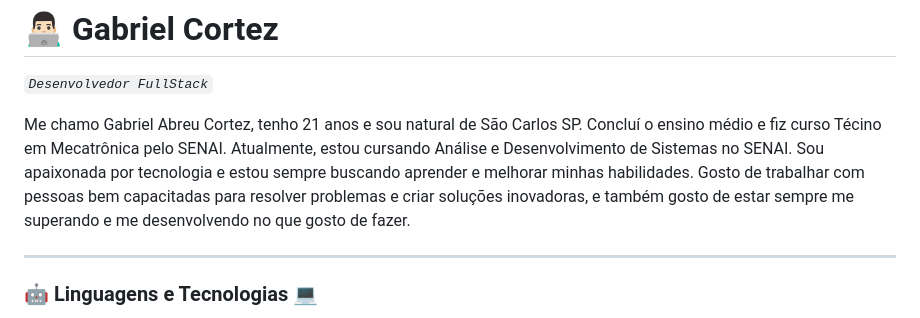
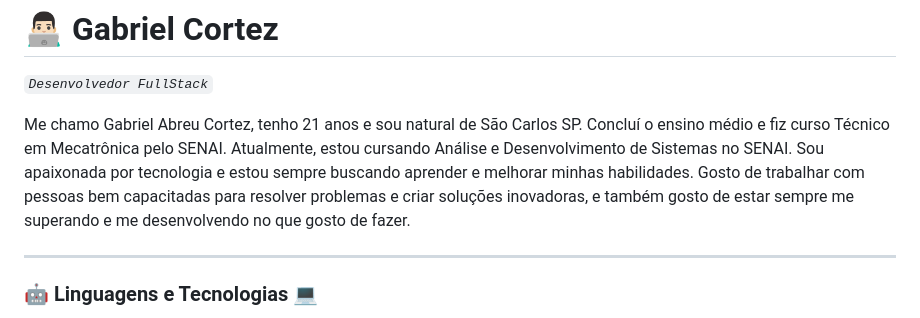
Before and after one commit to GabrielAbreuCortez/GabrielAbreuCortez, a Markdown page: README.md, the part around the change. Rendered like a GitHub page.

```diff
--- a/README.md
+++ b/README.md
@@ -2,7 +2,7 @@
 
 *`Desenvolvedor FullStack`*
 
-Me chamo Gabriel Abreu Cortez, tenho 21 anos e sou natural de São Carlos SP. Concluí o ensino médio e fiz curso Técino em Mecatrônica pelo SENAI. Atualmente, estou cursando Análise e Desenvolvimento de Sistemas no SENAI. Sou apaixonada por tecnologia e estou sempre buscando aprender e melhorar minhas habilidades. Gosto de trabalhar com pessoas bem capacitadas para resolver problemas e criar soluções inovadoras, e também gosto de estar sempre me superando e me desenvolvendo no que gosto de fazer.
+Me chamo Gabriel Abreu Cortez, tenho 21 anos e sou natural de São Carlos SP. Concluí o ensino médio e fiz curso Técnico em Mecatrônica pelo SENAI. Atualmente, estou cursando Análise e Desenvolvimento de Sistemas no SENAI. Sou apaixonada por tecnologia e estou sempre buscando aprender e melhorar minhas habilidades. Gosto de trabalhar com pessoas bem capacitadas para resolver problemas e criar soluções inovadoras, e também gosto de estar sempre me superando e me desenvolvendo no que gosto de fazer.
 
 ---
 
```
